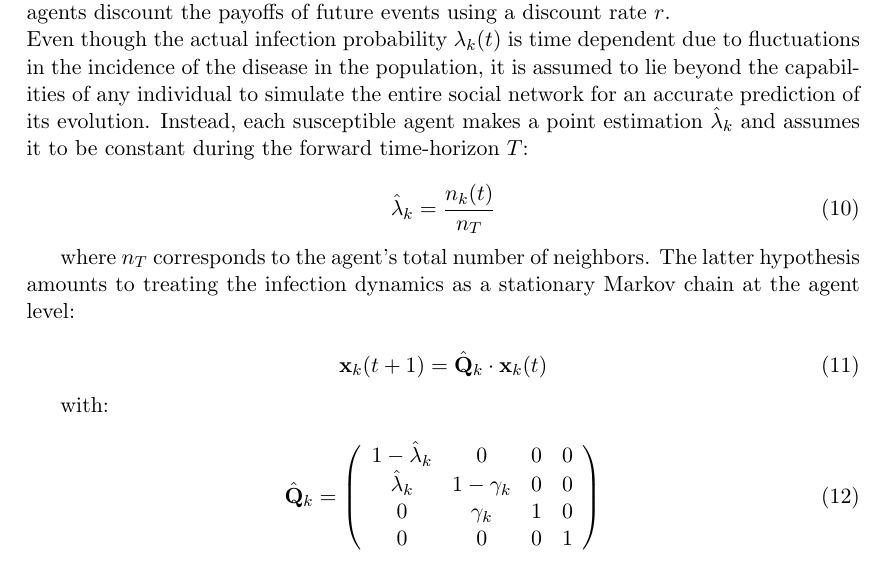
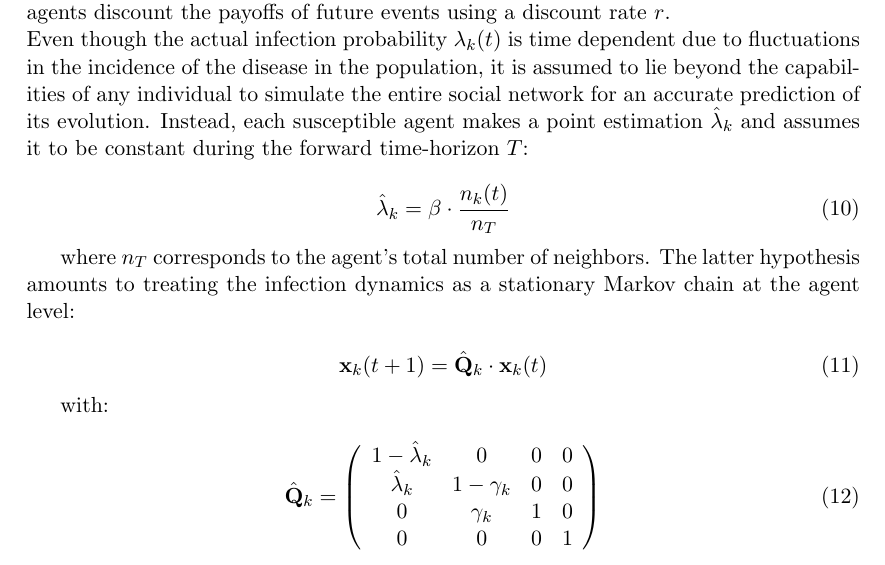
Before and after one commit to ngamorg/vacci-nation, a LaTeX document (report/Model-Description.tex): part of page 4 of 7, cut so that both start at the same text. Compiled offline with pdfLaTeX.

Commit message:
Update Model-Description.tex

```diff
--- a/report/Model-Description.tex
+++ b/report/Model-Description.tex
@@ -130,7 +130,7 @@ The different components of the perceived cost, among others the market price of
 Even though the actual infection probability  \(\lambda_{k}(t)\) is time dependent due to fluctuations in the incidence of the disease in the population, it is assumed to lie beyond the capabilities of any individual to simulate the entire social network for an accurate prediction of its evolution. Instead, each susceptible agent makes a point estimation \(\hat{\lambda}_{k}\) and assumes it to be constant during the forward time-horizon \(T\):
 
 \begin{equation}\label{eq:10}
- 	\hat{\lambda}_{k}=\frac{n_{k}(t)}{n_{T}}
+ 	\hat{\lambda}_{k}=\beta \cdot \frac{n_{k}(t)}{n_{T}}
 \end{equation}
 
 where \(n_{T}\) corresponds to the agent's total number of neighbors. The latter hypothesis amounts to treating the infection dynamics as a stationary Markov chain at the agent level:
```
